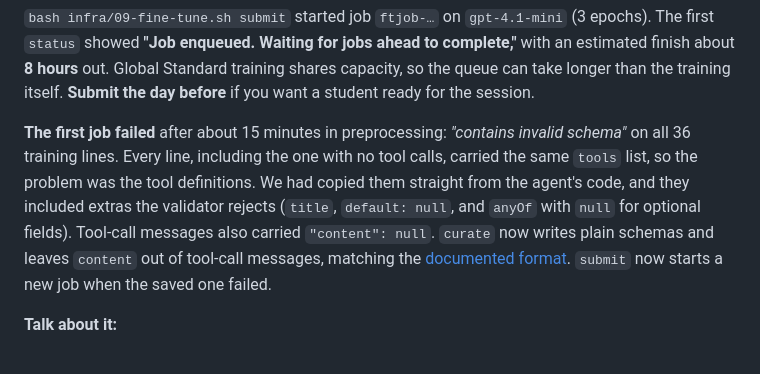
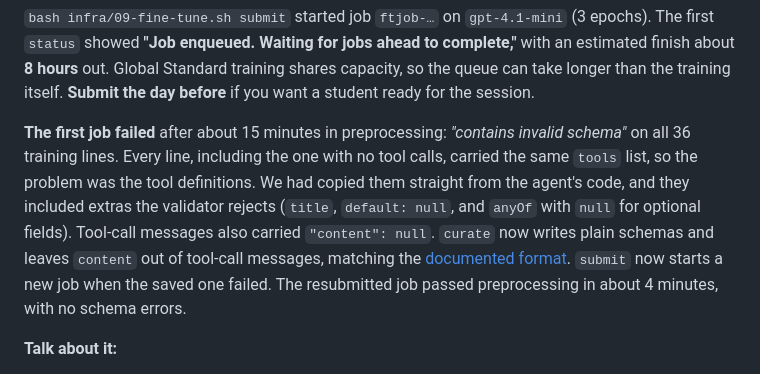
Before and after one commit to microsoft/aitour27-BRK330-optimize-agents-with-microsoft-foundry-github-copilot, a Markdown page: instructions/walkthrough.md, the part around the change. GitHub-like rendering.

Commit message:
Fine-tuning: plain tool schemas, no null content; resubmit failed jobs

```diff
--- a/instructions/walkthrough.md
+++ b/instructions/walkthrough.md
@@ -1185,7 +1185,7 @@ With better tools, the same teacher run tells a different story.
 
 `bash infra/09-fine-tune.sh submit` started job `ftjob-…` on `gpt-4.1-mini` (3 epochs). The first `status` showed **"Job enqueued. Waiting for jobs ahead to complete,"** with an estimated finish about **8 hours** out. Global Standard training shares capacity, so the queue can take longer than the training itself. **Submit the day before** if you want a student ready for the session.
 
-**The first job failed** after about 15 minutes in preprocessing: *"contains invalid schema"* on all 36 training lines. Every line, including the one with no tool calls, carried the same `tools` list, so the problem was the tool definitions. We had copied them straight from the agent's code, and they included extras the validator rejects (`title`, `default: null`, and `anyOf` with `null` for optional fields). Tool-call messages also carried `"content": null`. `curate` now writes plain schemas and leaves `content` out of tool-call messages, matching the [documented format](https://learn.microsoft.com/azure/foundry/openai/how-to/fine-tuning-functions). `submit` now starts a new job when the saved one failed.
+**The first job failed** after about 15 minutes in preprocessing: *"contains invalid schema"* on all 36 training lines. Every line, including the one with no tool calls, carried the same `tools` list, so the problem was the tool definitions. We had copied them straight from the agent's code, and they included extras the validator rejects (`title`, `default: null`, and `anyOf` with `null` for optional fields). Tool-call messages also carried `"content": null`. `curate` now writes plain schemas and leaves `content` out of tool-call messages, matching the [documented format](https://learn.microsoft.com/azure/foundry/openai/how-to/fine-tuning-functions). `submit` now starts a new job when the saved one failed. The resubmitted job passed preprocessing in about 4 minutes, with no schema errors.
 
 **Talk about it:**
 
```
